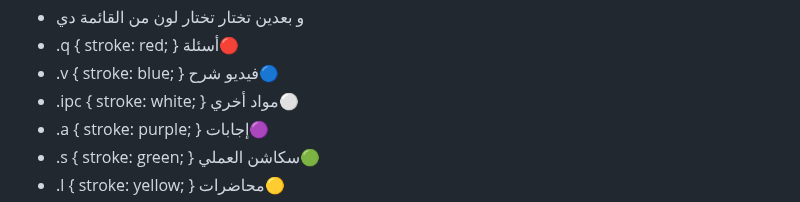
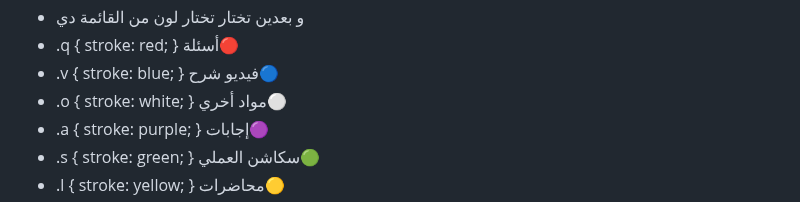
Before and after one commit to 05george/semester-3, a Markdown page: README.md, the part around the change. Rendered like a GitHub page.

```diff
--- a/README.md
+++ b/README.md
@@ -33,7 +33,7 @@
 * و بعدين تختار تختار لون من القائمة دي
 * .q { stroke: red; }         أسئلة🔴
 * .v { stroke: blue; }    فيديو شرح🔵
-* .ipc { stroke: white; } مواد أخري⚪️
+* .o { stroke: white; }   مواد أخري⚪️
 * .a { stroke: purple; }     إجابات🟣
 * .s { stroke: green; } سكاشن العملي🟢
 * .l { stroke: yellow; }   محاضرات🟡
```
